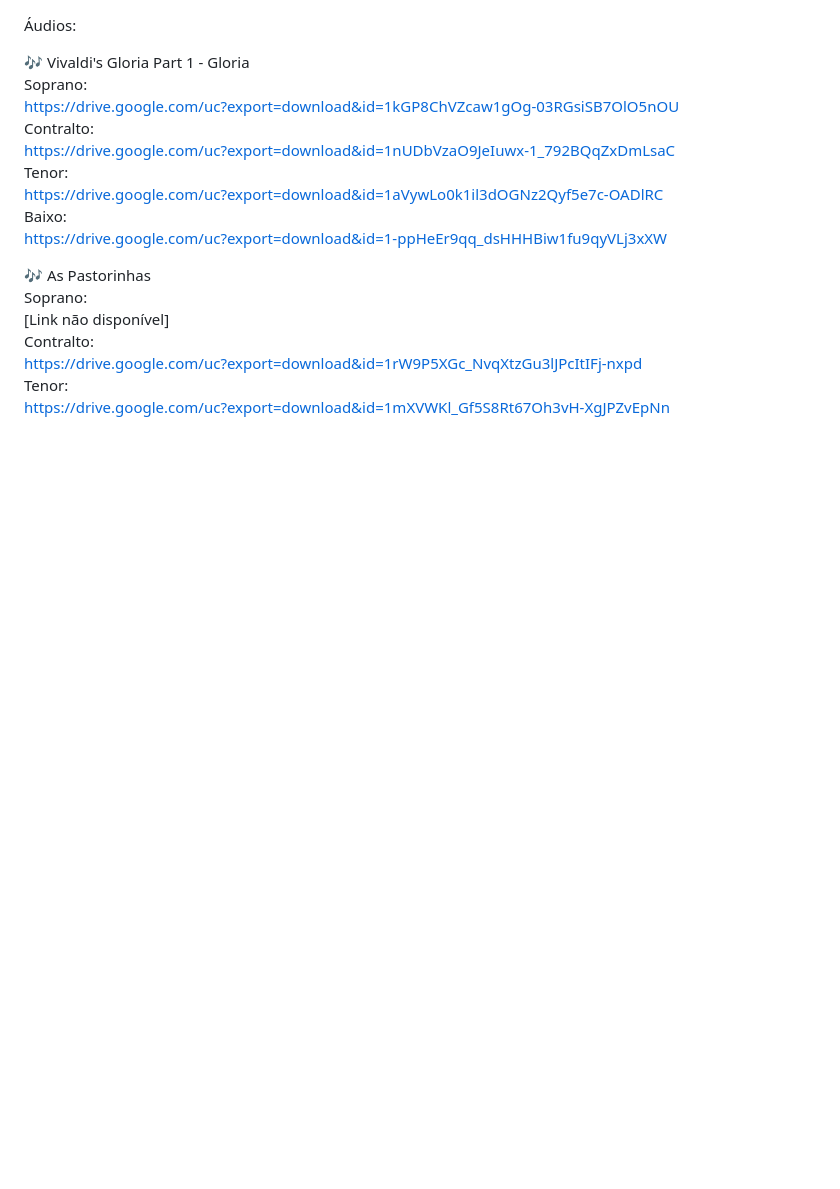
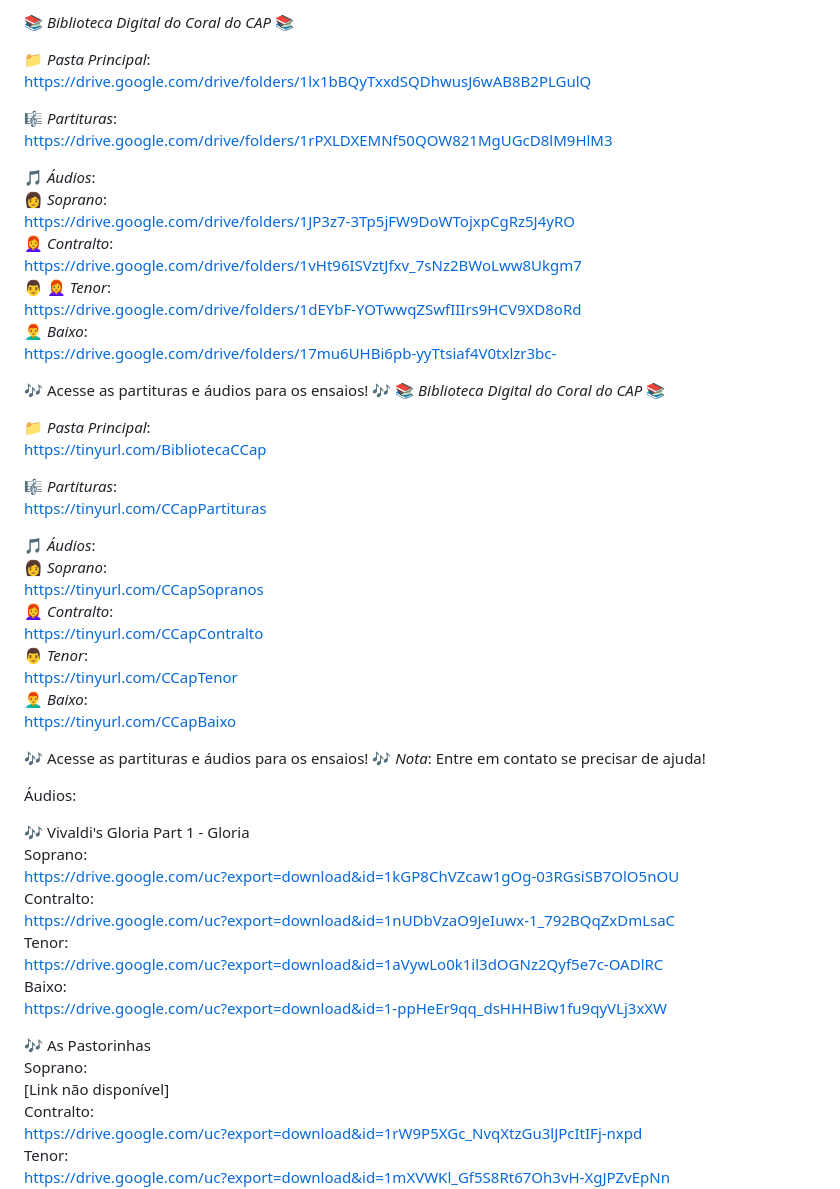
Before and after one commit to coraldocap/pagina, a Markdown page: docs/Linkswhatsapp.md, the part around the change. Drawn GitHub-style; blank space fills up the shorter version.

Commit message:
Update Linkswhatsapp.md
add folders and short urls.

```diff
--- a/docs/Linkswhatsapp.md
+++ b/docs/Linkswhatsapp.md
@@ -1,3 +1,44 @@
+📚 *Biblioteca Digital do Coral do CAP* 📚
+
+📁 *Pasta Principal*:
+https://drive.google.com/drive/folders/1lx1bBQyTxxdSQDhwusJ6wAB8B2PLGulQ
+
+🎼 *Partituras*:
+https://drive.google.com/drive/folders/1rPXLDXEMNf50QOW821MgUGcD8lM9HlM3
+
+🎵 *Áudios*:
+👩 *Soprano*:
+https://drive.google.com/drive/folders/1JP3z7-3Tp5jFW9DoWTojxpCgRz5J4yRO
+👩‍🦰  *Contralto*:
+https://drive.google.com/drive/folders/1vHt96ISVztJfxv_7sNz2BWoLww8Ukgm7
+👨 👩‍🦰  *Tenor*:
+https://drive.google.com/drive/folders/1dEYbF-YOTwwqZSwfIIIrs9HCV9XD8oRd
+👨‍🦰 *Baixo*:
+https://drive.google.com/drive/folders/17mu6UHBi6pb-yyTtsiaf4V0txlzr3bc-
+
+🎶 Acesse as partituras e áudios para os ensaios! 🎶
+📚 *Biblioteca Digital do Coral do CAP* 📚
+
+📁 *Pasta Principal*:
+https://tinyurl.com/BibliotecaCCap
+
+🎼 *Partituras*:
+https://tinyurl.com/CCapPartituras
+
+🎵 *Áudios*:
+👩 *Soprano*:
+https://tinyurl.com/CCapSopranos
+👩‍🦰 *Contralto*:
+https://tinyurl.com/CCapContralto
+👨 *Tenor*:
+https://tinyurl.com/CCapTenor
+👨‍🦰 *Baixo*:
+https://tinyurl.com/CCapBaixo
+
+🎶 Acesse as partituras e áudios para os ensaios! 🎶
+*Nota*: Entre em contato se precisar de ajuda!
+
+
 Áudios:
 
 🎶 Vivaldi's Gloria Part 1 - Gloria
```
